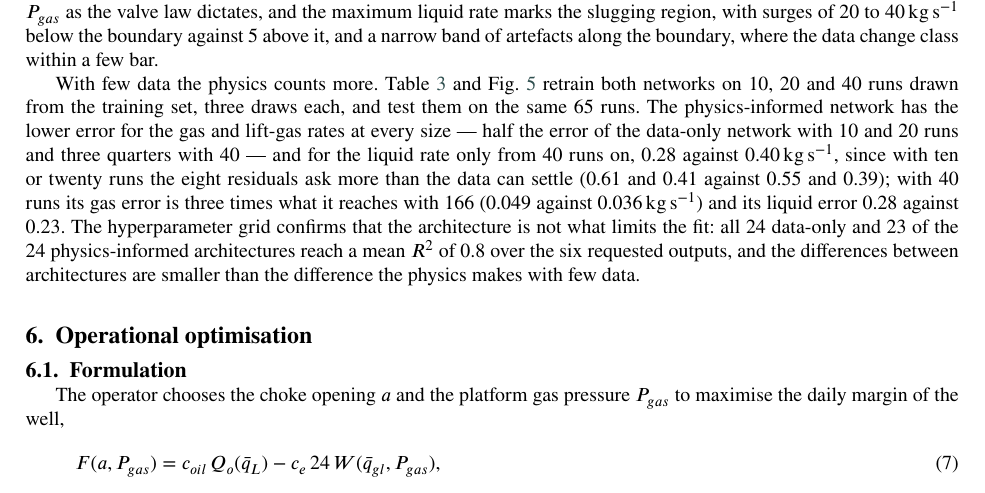
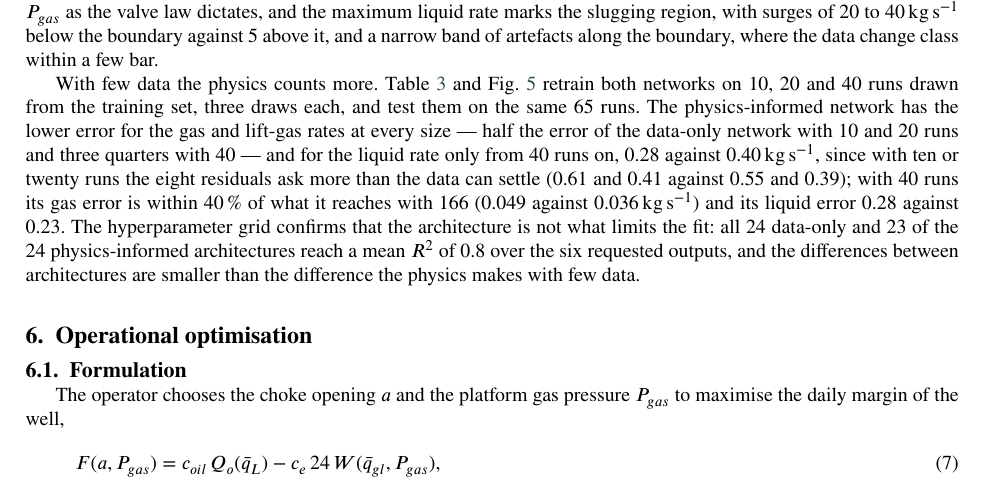
Before and after one commit to Jaimenms/dsc-ufrj, a LaTeX paper (papers/02-gas-lift-surrogate-optimization/main.tex): part of page 7 of 10, cut so that both start at the same text. Compiled offline with pdfLaTeX.

Commit message:
artigo 02: frase dos poucos dados com o erro completo correto
Co-Authored-By: Claude Fable 5.1 <noreply@anthropic.com>

```diff
--- a/papers/02-gas-lift-surrogate-optimization/main.tex
+++ b/papers/02-gas-lift-surrogate-optimization/main.tex
@@ -163,7 +163,7 @@ Table~\ref{tab:surrogate} and Fig.~\ref{fig:parity} compare the two networks on
 \caption{The physics-informed surrogate on the plane of the decisions as labelled level curves, with the positions of the simulated runs (grey dots): (a) mean liquid rate at the top; (b) maximum liquid rate at the top, the surge that reaches the separator; (c) mean gas-lift rate.}\label{fig:maps}
 \end{figure}
 
-With few data the physics counts more. Table~\ref{tab:sparse} and Fig.~\ref{fig:learning} retrain both networks on 10, 20 and 40 runs drawn from the training set, three draws each, and test them on the same 65 runs. The physics-informed network has the lower error for the gas and lift-gas rates at every size --- half the error of the data-only network with 10 and 20 runs and three quarters with 40 --- and for the liquid rate only from 40 runs on, 0.28 against \SI{0.40}{\kilogram\per\second}, since with ten or twenty runs the eight residuals ask more than the data can settle (0.61 and 0.41 against 0.55 and 0.39); with 40 runs its gas error is three times what it reaches with 166 (0.049 against \SI{0.036}{\kilogram\per\second}) and its liquid error 0.28 against 0.23. The hyperparameter grid confirms that the architecture is not what limits the fit: all 24 data-only and 23 of the 24 physics-informed architectures reach a mean $R^2$ of 0.8 over the six requested outputs, and the differences between architectures are smaller than the difference the physics makes with few data.
+With few data the physics counts more. Table~\ref{tab:sparse} and Fig.~\ref{fig:learning} retrain both networks on 10, 20 and 40 runs drawn from the training set, three draws each, and test them on the same 65 runs. The physics-informed network has the lower error for the gas and lift-gas rates at every size --- half the error of the data-only network with 10 and 20 runs and three quarters with 40 --- and for the liquid rate only from 40 runs on, 0.28 against \SI{0.40}{\kilogram\per\second}, since with ten or twenty runs the eight residuals ask more than the data can settle (0.61 and 0.41 against 0.55 and 0.39); with 40 runs its gas error is within \SI{40}{\percent} of what it reaches with 166 (0.049 against \SI{0.036}{\kilogram\per\second}) and its liquid error 0.28 against 0.23. The hyperparameter grid confirms that the architecture is not what limits the fit: all 24 data-only and 23 of the 24 physics-informed architectures reach a mean $R^2$ of 0.8 over the six requested outputs, and the differences between architectures are smaller than the difference the physics makes with few data.
 
 \begin{table}[htbp]
 \caption{Sparse-data study: test error of the mean rates against the number of training runs.}\label{tab:sparse}
```
Also changed, not shown: 1 other file.
